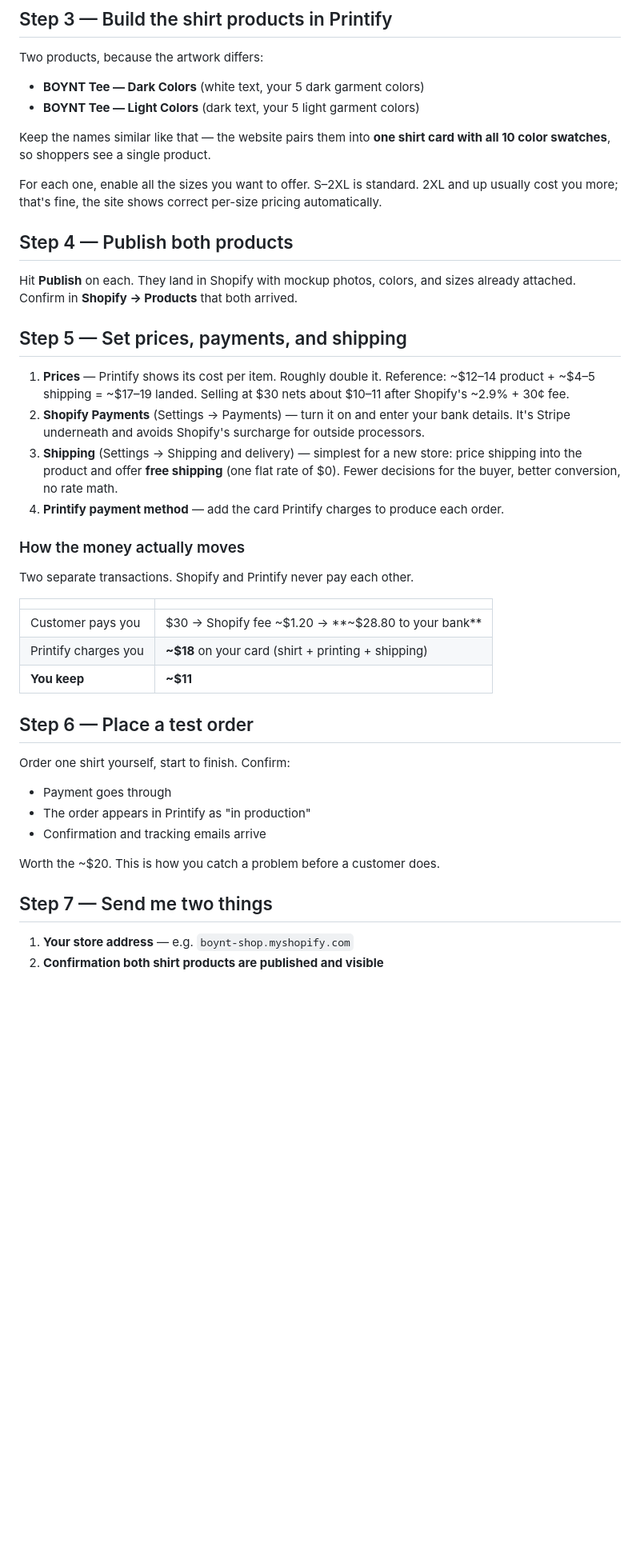
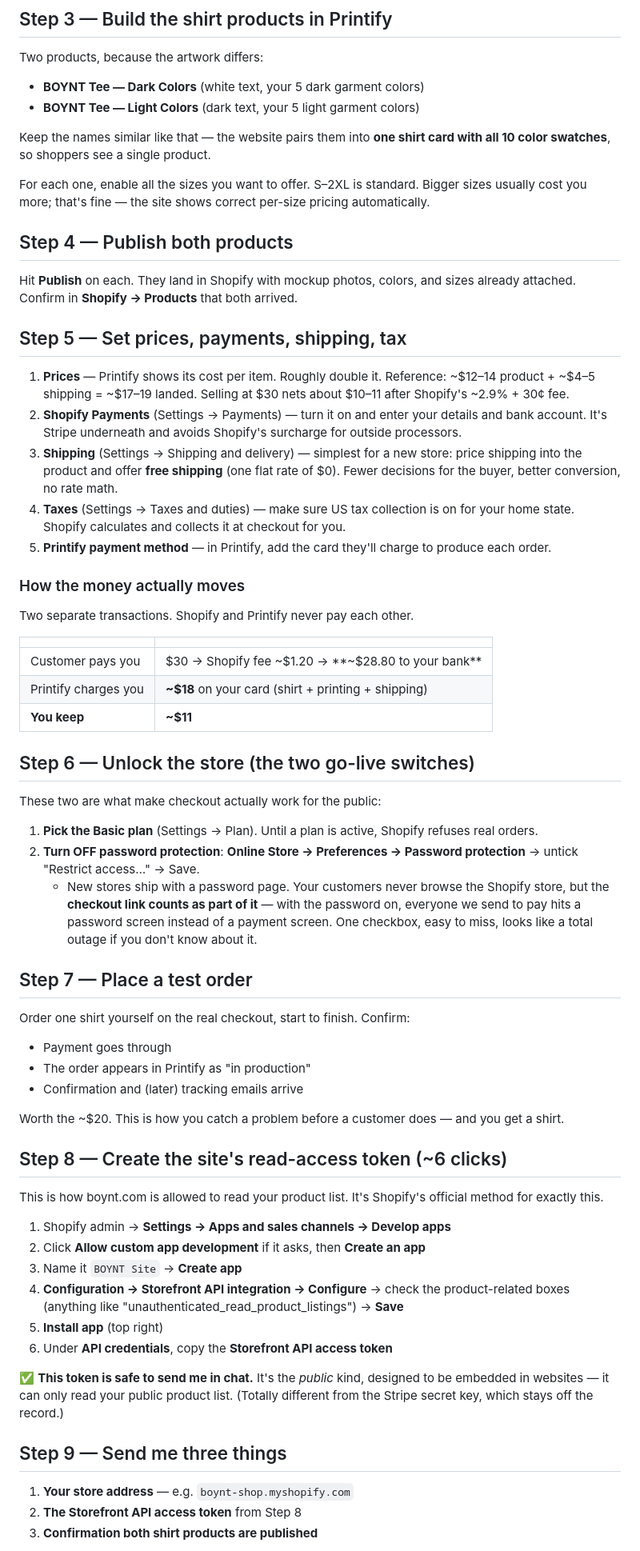
Before and after one commit to zman300z/BOYNT-WORK, a Markdown page: SHOPIFY_SETUP.md, the part around one of its changes. Shown at 80% size. Drawn GitHub-style; blank space fills up the shorter version.

Commit message:
Close go-live gaps in Shopify guide
Double-check pass caught three launch blockers: paid plan required before
real orders, storefront password page blocks checkout links until disabled,
and the Storefront API token step is now explicit (official cross-domain
read path) instead of a maybe. Adds tax one-liner and renumbers steps.

Co-Authored-By: Claude Opus 4.8 <noreply@anthropic.com>
Claude-Session: https://claude.ai/code/session_01SWgt4BbbXoKLP1vF5QPh6Y

```diff
--- a/SHOPIFY_SETUP.md
+++ b/SHOPIFY_SETUP.md
@@ -40,25 +44,27 @@ Keep the names similar like that — the website pairs them into **one shirt
 card with all 10 color swatches**, so shoppers see a single product.
 
 For each one, enable all the sizes you want to offer. S–2XL is standard.
-2XL and up usually cost you more; that's fine, the site shows correct
+Bigger sizes usually cost you more; that's fine — the site shows correct
 per-size pricing automatically.
 
 ## Step 4 — Publish both products
 Hit **Publish** on each. They land in Shopify with mockup photos, colors, and
 sizes already attached. Confirm in **Shopify → Products** that both arrived.
 
-## Step 5 — Set prices, payments, and shipping
+## Step 5 — Set prices, payments, shipping, tax
 1. **Prices** — Printify shows its cost per item. Roughly double it.
    Reference: ~$12–14 product + ~$4–5 shipping = ~$17–19 landed. Selling at
    $30 nets about $10–11 after Shopify's ~2.9% + 30¢ fee.
-2. **Shopify Payments** (Settings → Payments) — turn it on and enter your bank
-   details. It's Stripe underneath and avoids Shopify's surcharge for outside
-   processors.
+2. **Shopify Payments** (Settings → Payments) — turn it on and enter your
+   details and bank account. It's Stripe underneath and avoids Shopify's
+   surcharge for outside processors.
 3. **Shipping** (Settings → Shipping and delivery) — simplest for a new store:
    price shipping into the product and offer **free shipping** (one flat rate
    of $0). Fewer decisions for the buyer, better conversion, no rate math.
-4. **Printify payment method** — add the card Printify charges to produce each
-   order.
+4. **Taxes** (Settings → Taxes and duties) — make sure US tax collection is on
+   for your home state. Shopify calculates and collects it at checkout for you.
+5. **Printify payment method** — in Printify, add the card they'll charge to
+   produce each order.
 
 ### How the money actually moves
 Two separate transactions. Shopify and Printify never pay each other.
@@ -69,15 +75,47 @@ Two separate transactions. Shopify and Printify never pay each other.
 | Printify charges you | **~$18** on your card (shirt + printing + shipping) |
 | **You keep** | **~$11** |
 
-## Step 6 — Place a test order
-Order one shirt yourself, start to finish. Confirm:
+## Step 6 — Unlock the store (the two go-live switches)
+These two are what make checkout actually work for the public:
+
+1. **Pick the Basic plan** (Settings → Plan). Until a plan is active, Shopify
+   refuses real orders.
+2. **Turn OFF password protection**: **Online Store → Preferences →
+   Password protection** → untick "Restrict access…" → Save.
+   - New stores ship with a password page. Your customers never browse the
+     Shopify store, but the **checkout link counts as part of it** — with the
+     password on, everyone we send to pay hits a password screen instead of
+     a payment screen. One checkbox, easy to miss, looks like a total outage
+     if you don't know about it.
+
+## Step 7 — Place a test order
+Order one shirt yourself on the real checkout, start to finish. Confirm:
 - Payment goes through
 - The order appears in Printify as "in production"
-- Confirmation and tracking emails arrive
+- Confirmation and (later) tracking emails arrive
 
-Worth the ~$20. This is how you catch a problem before a customer does.
+Worth the ~$20. This is how you catch a problem before a customer does —
+and you get a shirt.
 
-## Step 7 — Send me two things
+## Step 8 — Create the site's read-access token (~6 clicks)
+This is how boynt.com is allowed to read your product list. It's Shopify's
+official method for exactly this.
+
+1. Shopify admin → **Settings → Apps and sales channels → Develop apps**
+2. Click **Allow custom app development** if it asks, then **Create an app**
+3. Name it `BOYNT Site` → **Create app**
+4. **Configuration → Storefront API integration → Configure** → check the
+   product-related boxes (anything like "unauthenticated_read_product_listings")
+   → **Save**
+5. **Install app** (top right)
+6. Under **API credentials**, copy the **Storefront API access token**
+
+✅ **This token is safe to send me in chat.** It's the *public* kind, designed
+to be embedded in websites — it can only read your public product list.
+(Totally different from the Stripe secret key, which stays off the record.)
+
+## Step 9 — Send me three things
 1. **Your store address** — e.g. `boynt-shop.myshopify.com`
-2. **Confirmation both shirt products are published and visible**
+2. **The Storefront API access token** from Step 8
+3. **Confirmation both shirt products are published**
 
```
Also changed, not shown: other parts of SHOPIFY_SETUP.md (+10 -14 lines).
